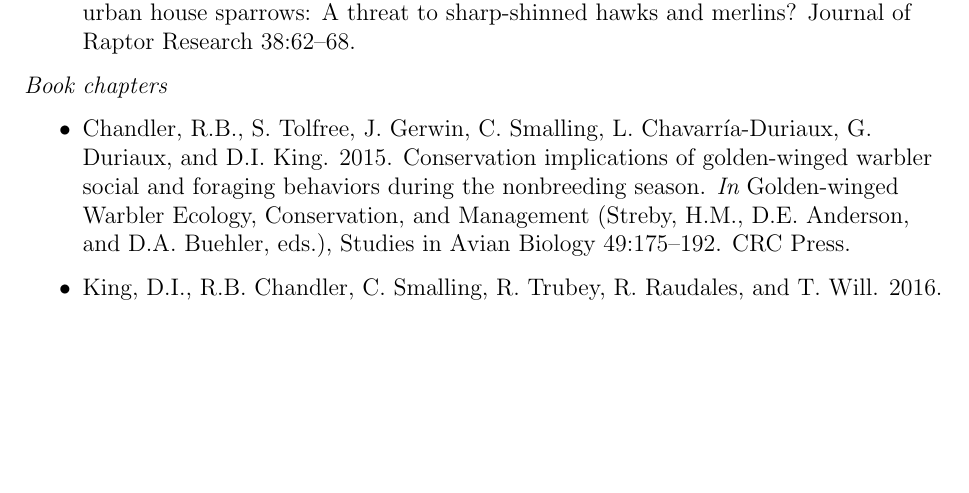
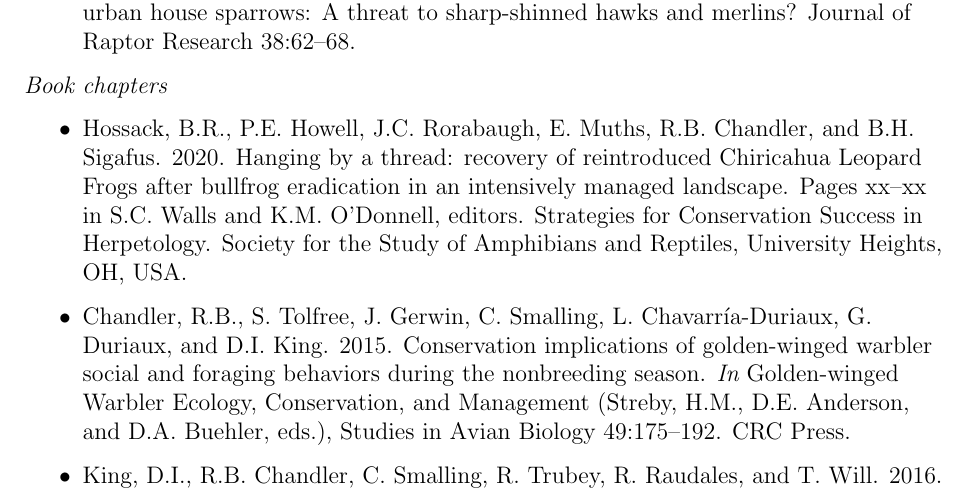
Before and after one commit to rbchan/CV, a LaTeX CV (Richard_Chandler_CV.tex, which reads CV_source.tex): part of page 6 of 12 before the commit and part of page 6 of 13 after it, cut so that both start at the same text, the shorter picture padded with empty space. Compiled offline with pdfLaTeX.

Commit message:
book chapter

```diff
--- a/CV_source.tex
+++ b/CV_source.tex
@@ -417,6 +417,15 @@ Conservation 22:e00915.
 
 \emph{Book chapters}
 \begin{itemize}
+
+  \item Hossack, B.R., P.E. Howell, J.C. Rorabaugh, E. Muths,
+    R.B. Chandler, and B.H. Sigafus. 2020. Hanging by a thread:
+    recovery of reintroduced Chiricahua Leopard Frogs after bullfrog
+    eradication in an intensively managed landscape. Pages xx–xx in
+    S.C. Walls and K.M. O'Donnell, editors. Strategies for
+    Conservation Success in Herpetology. Society for the Study of
+    Amphibians and Reptiles, University Heights, OH, USA.
+
   \item Chandler, R.B., S. Tolfree, J. Gerwin, C. Smalling,
     L. Chavarr\'ia-Duriaux, G. Duriaux, and
     D.I. King. 2015. Conservation implications of golden-winged
```
